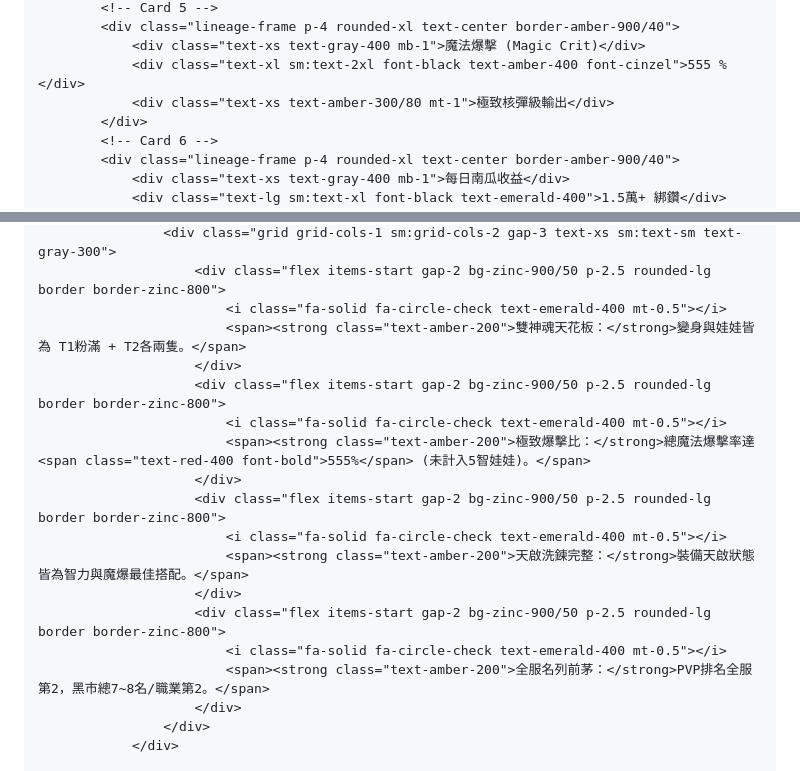
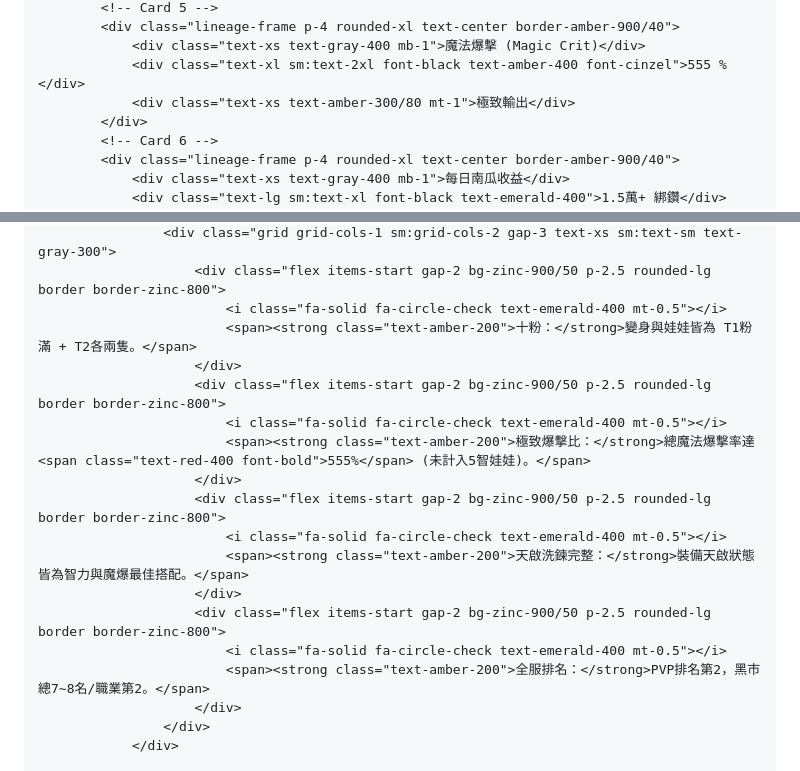
Before and after one commit to JINGJING-HAO/minitt-sellm, a Markdown page: README.md, 2 parts joined by grey strips. Drawn GitHub-style.

```diff
--- a/README.md
+++ b/README.md
@@ -225,7 +225,7 @@
             <div class="lineage-frame p-4 rounded-xl text-center border-amber-900/40">
                 <div class="text-xs text-gray-400 mb-1">魔法爆擊 (Magic Crit)</div>
                 <div class="text-xl sm:text-2xl font-black text-amber-400 font-cinzel">555 %</div>
-                <div class="text-xs text-amber-300/80 mt-1">極致核彈級輸出</div>
+                <div class="text-xs text-amber-300/80 mt-1">極致輸出</div>
             </div>
             <!-- Card 6 -->
             <div class="lineage-frame p-4 rounded-xl text-center border-amber-900/40">
@@ -377,7 +377,7 @@
                     <div class="grid grid-cols-1 sm:grid-cols-2 gap-3 text-xs sm:text-sm text-gray-300">
                         <div class="flex items-start gap-2 bg-zinc-900/50 p-2.5 rounded-lg border border-zinc-800">
                             <i class="fa-solid fa-circle-check text-emerald-400 mt-0.5"></i>
-                            <span><strong class="text-amber-200">雙神魂天花板：</strong>變身與娃娃皆為 T1粉滿 + T2各兩隻。</span>
+                            <span><strong class="text-amber-200">十粉：</strong>變身與娃娃皆為 T1粉滿 + T2各兩隻。</span>
                         </div>
                         <div class="flex items-start gap-2 bg-zinc-900/50 p-2.5 rounded-lg border border-zinc-800">
                             <i class="fa-solid fa-circle-check text-emerald-400 mt-0.5"></i>
@@ -389,7 +389,7 @@
                         </div>
                         <div class="flex items-start gap-2 bg-zinc-900/50 p-2.5 rounded-lg border border-zinc-800">
                             <i class="fa-solid fa-circle-check text-emerald-400 mt-0.5"></i>
-                            <span><strong class="text-amber-200">全服名列前茅：</strong>PVP排名全服第2，黑市總7~8名/職業第2。</span>
+                            <span><strong class="text-amber-200">全服排名：</strong>PVP排名第2，黑市總7~8名/職業第2。</span>
                         </div>
                     </div>
                 </div>
```
